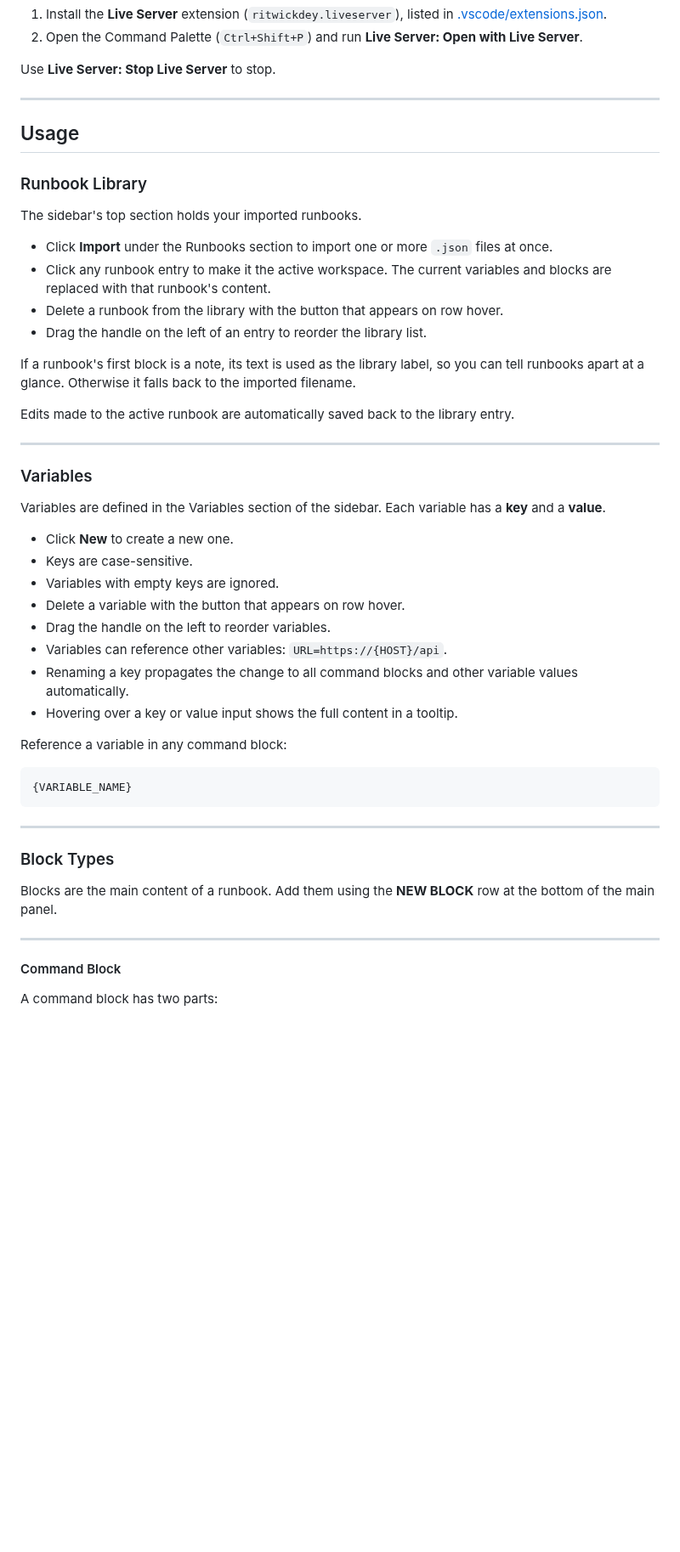
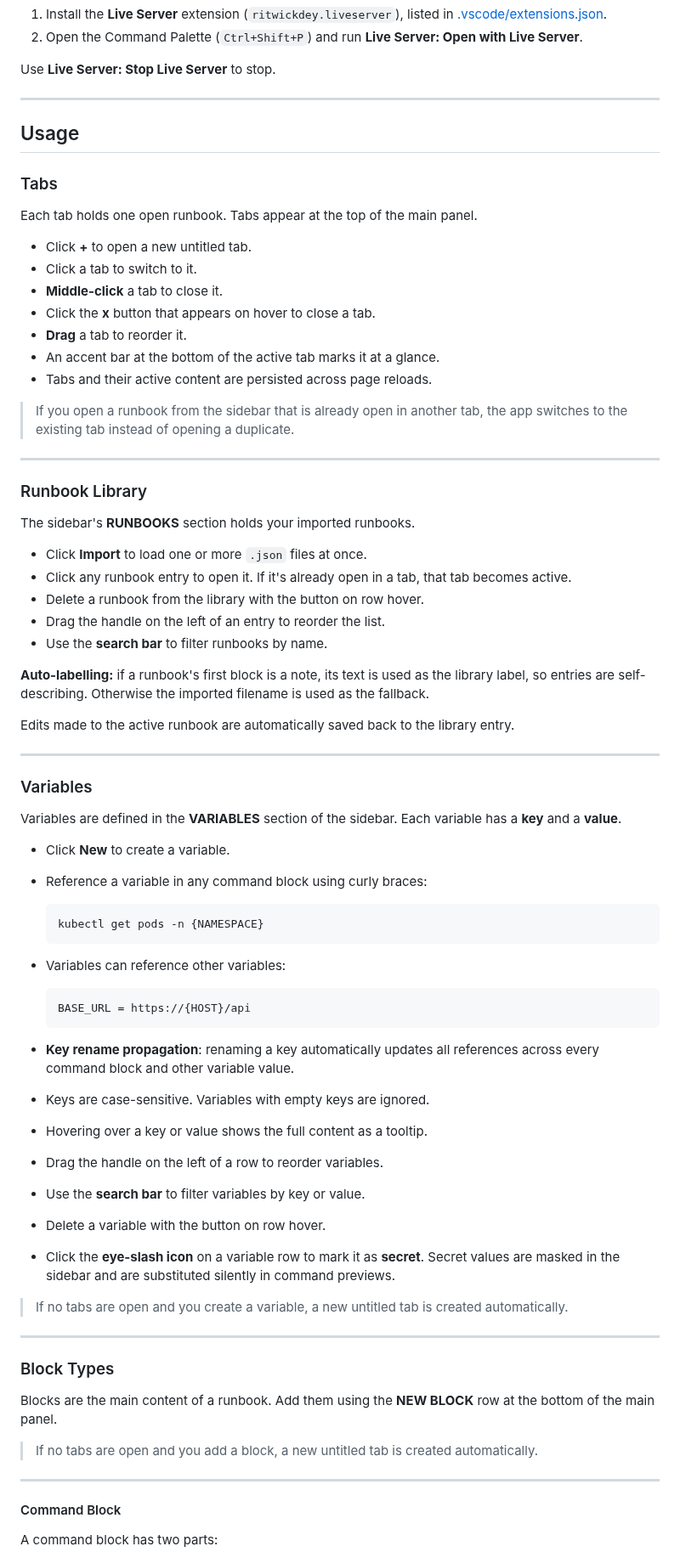
Before and after one commit to RonielSabala/CommandPad, a Markdown page: README.md, the part around one of its changes. Shown at 85% size. Drawn GitHub-style; blank space fills up the shorter version.

````diff
--- a/README.md
+++ b/README.md
@@ -69,16 +76,33 @@ Use **Live Server: Stop Live Server** to stop.
 
 ## Usage
 
+### Tabs
+
+Each tab holds one open runbook. Tabs appear at the top of the main panel.
+
+- Click **+** to open a new untitled tab.
+- Click a tab to switch to it.
+- **Middle-click** a tab to close it.
+- Click the **x** button that appears on hover to close a tab.
+- **Drag** a tab to reorder it.
+- An accent bar at the bottom of the active tab marks it at a glance.
+- Tabs and their active content are persisted across page reloads.
+
+> If you open a runbook from the sidebar that is already open in another tab, the app switches to the existing tab instead of opening a duplicate.
+
+---
+
 ### Runbook Library
 
-The sidebar's top section holds your imported runbooks.
+The sidebar's **RUNBOOKS** section holds your imported runbooks.
 
-- Click **Import** under the Runbooks section to import one or more `.json` files at once.
-- Click any runbook entry to make it the active workspace. The current variables and blocks are replaced with that runbook's content.
-- Delete a runbook from the library with the button that appears on row hover.
-- Drag the handle on the left of an entry to reorder the library list.
+- Click **Import** to load one or more `.json` files at once.
+- Click any runbook entry to open it. If it's already open in a tab, that tab becomes active.
+- Delete a runbook from the library with the button on row hover.
+- Drag the handle on the left of an entry to reorder the list.
+- Use the **search bar** to filter runbooks by name.
 
-If a runbook's first block is a note, its text is used as the library label, so you can tell runbooks apart at a glance. Otherwise it falls back to the imported filename.
+**Auto-labelling:** if a runbook's first block is a note, its text is used as the library label, so entries are self-describing. Otherwise the imported filename is used as the fallback.
 
 Edits made to the active runbook are automatically saved back to the library entry.
 
@@ -86,22 +110,30 @@ Edits made to the active runbook are automatically saved back to the library ent
 
 ### Variables
 
-Variables are defined in the Variables section of the sidebar. Each variable has a **key** and a **value**.
+Variables are defined in the **VARIABLES** section of the sidebar. Each variable has a **key** and a **value**.
 
-- Click **New** to create a new one.
-- Keys are case-sensitive.
-- Variables with empty keys are ignored.
-- Delete a variable with the button that appears on row hover.
-- Drag the handle on the left to reorder variables.
-- Variables can reference other variables: `URL=https://{HOST}/api`.
-- Renaming a key propagates the change to all command blocks and other variable values automatically.
-- Hovering over a key or value input shows the full content in a tooltip.
+- Click **New** to create a variable.
+- Reference a variable in any command block using curly braces:
 
-Reference a variable in any command block:
+  ```bash
+  kubectl get pods -n {NAMESPACE}
+  ```
 
-```plain
-{VARIABLE_NAME}
-```
+- Variables can reference other variables:
+
+  ```txt
+  BASE_URL = https://{HOST}/api
+  ```
+
+- **Key rename propagation**: renaming a key automatically updates all references across every command block and other variable value.
+- Keys are case-sensitive. Variables with empty keys are ignored.
+- Hovering over a key or value shows the full content as a tooltip.
+- Drag the handle on the left of a row to reorder variables.
+- Use the **search bar** to filter variables by key or value.
+- Delete a variable with the button on row hover.
+- Click the **eye-slash icon** on a variable row to mark it as **secret**. Secret values are masked in the sidebar and are substituted silently in command previews.
+
+> If no tabs are open and you create a variable, a new untitled tab is created automatically.
 
 ---
 
@@ -109,6 +141,8 @@ Reference a variable in any command block:
 
 Blocks are the main content of a runbook. Add them using the **NEW BLOCK** row at the bottom of the main panel.
 
+> If no tabs are open and you add a block, a new untitled tab is created automatically.
+
 ---
 
 #### Command Block
````
Also changed, not shown: other parts of README.md (+52 -35 lines), docs/screenshots/hero.jpg, 2 other files.
